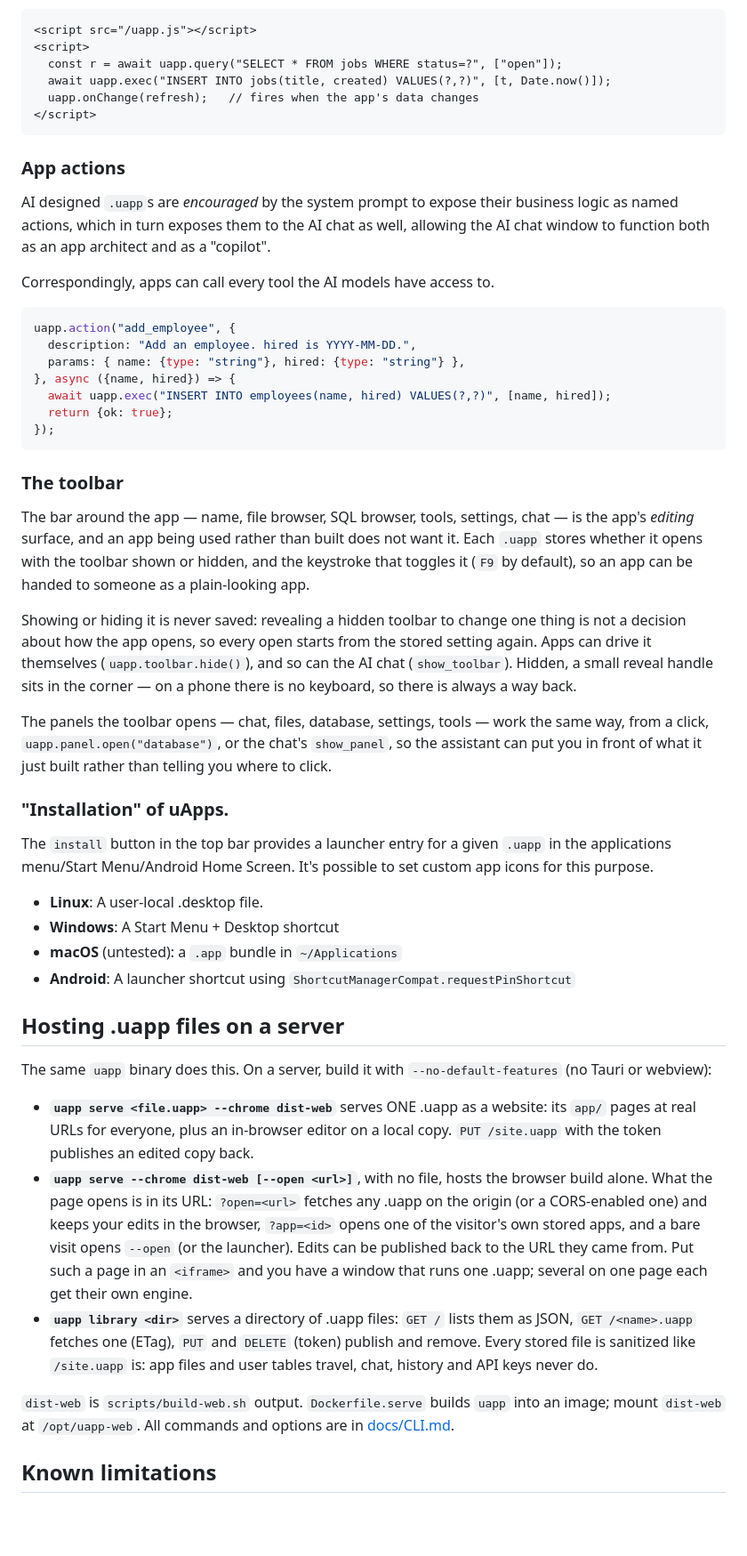
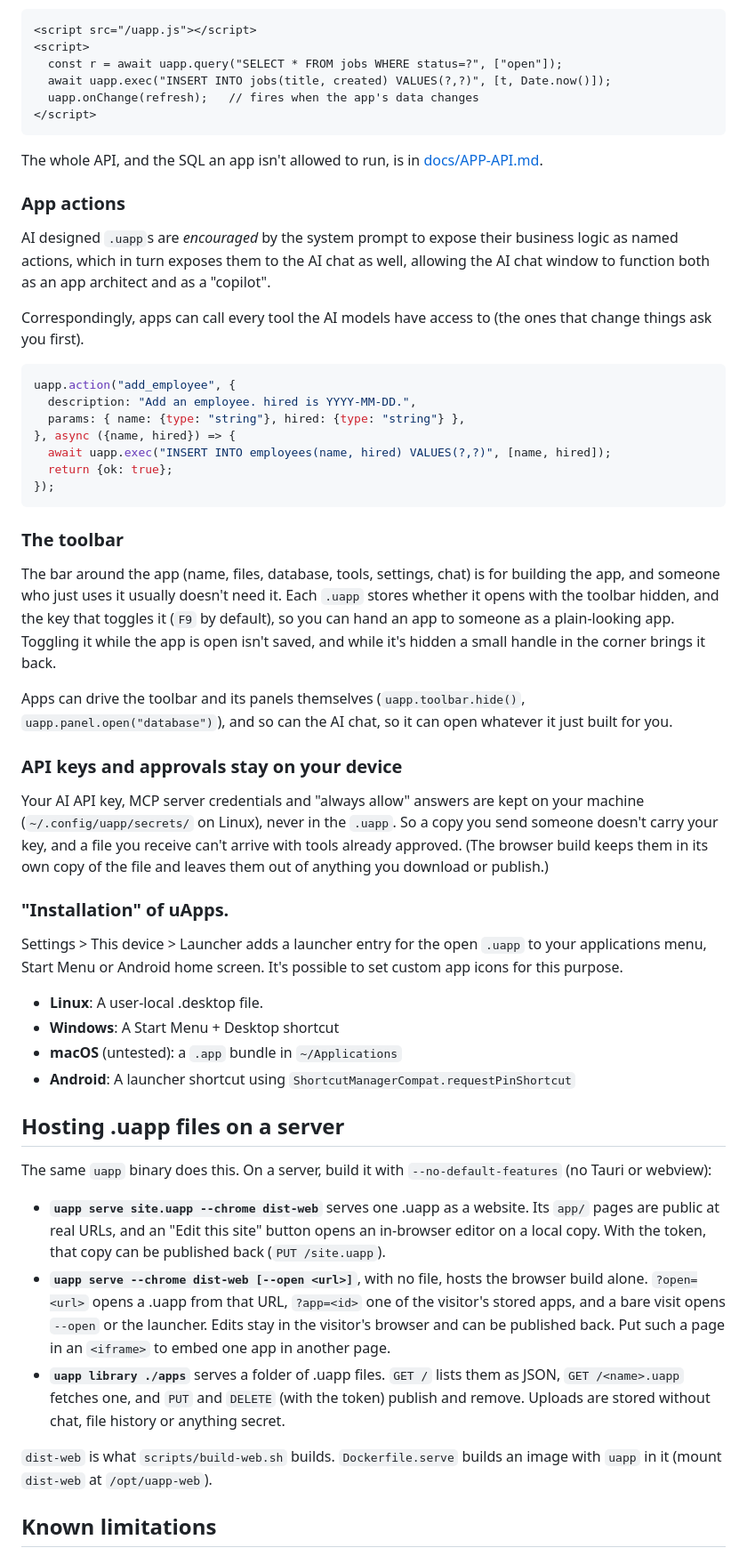
Before and after one commit to JoshTheDerf/uApp, a Markdown page: README.md, the part around one of its changes. Shown at 89% size. Drawn GitHub-style; blank space fills up the shorter version.

````diff
--- a/README.md
+++ b/README.md
@@ -88,11 +102,13 @@ Embedded apps use a tiny client and vanilla JS:
 </script>
 ```
 
+The whole API, and the SQL an app isn't allowed to run, is in [docs/APP-API.md](docs/APP-API.md).
+
 ### App actions
 
 AI designed `.uapp`s are *encouraged* by the system prompt to expose their business logic as named actions, which in turn exposes them to the AI chat as well, allowing the AI chat window to function both as an app architect and as a "copilot".
 
-Correspondingly, apps can call every tool the AI models have access to.
+Correspondingly, apps can call every tool the AI models have access to (the ones that change things ask you first).
 
 ```js
 uapp.action("add_employee", {
@@ -106,28 +122,17 @@ uapp.action("add_employee", {
 
 ### The toolbar
 
-The bar around the app — name, file browser, SQL browser, tools, settings, chat
-— is the app's *editing* surface, and an app being used rather than built does
-not want it. Each `.uapp` stores whether it opens with the toolbar shown or
-hidden, and the keystroke that toggles it (`F9` by default), so an app can be
-handed to someone as a plain-looking app.
+The bar around the app (name, files, database, tools, settings, chat) is for building the app, and someone who just uses it usually doesn't need it. Each `.uapp` stores whether it opens with the toolbar hidden, and the key that toggles it (`F9` by default), so you can hand an app to someone as a plain-looking app. Toggling it while the app is open isn't saved, and while it's hidden a small handle in the corner brings it back.
 
-Showing or hiding it is never saved: revealing a hidden toolbar to change one
-thing is not a decision about how the app opens, so every open starts from the
-stored setting again. Apps can drive it themselves
-(`uapp.toolbar.hide()`), and so can the AI chat (`show_toolbar`). Hidden, a
-small reveal handle sits in the corner — on a phone there is no keyboard, so
-there is always a way back.
+Apps can drive the toolbar and its panels themselves (`uapp.toolbar.hide()`, `uapp.panel.open("database")`), and so can the AI chat, so it can open whatever it just built for you.
 
-The panels the toolbar opens — chat, files, database, settings, tools — work
-the same way, from a click, `uapp.panel.open("database")`, or the chat's
-`show_panel`, so the assistant can put you in front of what it just built
-rather than telling you where to click.
+### API keys and approvals stay on your device
+
+Your AI API key, MCP server credentials and "always allow" answers are kept on your machine (`~/.config/uapp/secrets/` on Linux), never in the `.uapp`. So a copy you send someone doesn't carry your key, and a file you receive can't arrive with tools already approved. (The browser build keeps them in its own copy of the file and leaves them out of anything you download or publish.)
 
 ### "Installation" of uApps.
 
-The `install` button in the top bar provides a launcher entry for a given `.uapp` in the applications menu/Start Menu/Android Home Screen. It's possible to set custom app icons for this purpose.
-
+Settings > This device > Launcher adds a launcher entry for the open `.uapp` to your applications menu, Start Menu or Android home screen. It's possible to set custom app icons for this purpose.
 
 - **Linux**: A user-local .desktop file.
 - **Windows**: A Start Menu + Desktop shortcut
@@ -136,29 +141,13 @@ The `install` button in the top bar provides a launcher entry for a given `.uapp
 
 ## Hosting .uapp files on a server
 
-The same `uapp` binary does this. On a server, build it with
-`--no-default-features` (no Tauri or webview):
+The same `uapp` binary does this. On a server, build it with `--no-default-features` (no Tauri or webview):
 
-* **`uapp serve <file.uapp> --chrome dist-web`** serves ONE .uapp as a
-  website: its `app/` pages at real URLs for everyone, plus an in-browser
-  editor on a local copy. `PUT /site.uapp` with the token publishes an edited
-  copy back.
-* **`uapp serve --chrome dist-web [--open <url>]`**, with no file, hosts
-  the browser build alone. What the page opens is in its URL:
-  `?open=<url>` fetches any .uapp on the origin (or a CORS-enabled one) and
-  keeps your edits in the browser, `?app=<id>` opens one of the visitor's own
-  stored apps, and a bare visit opens `--open` (or the launcher). Edits can be
-  published back to the URL they came from. Put such a page in an `<iframe>`
-  and you have a window that runs one .uapp; several on one page each get
-  their own engine.
-* **`uapp library <dir>`** serves a directory of .uapp files: `GET /` lists
-  them as JSON, `GET /<name>.uapp` fetches one (ETag), `PUT` and `DELETE`
-  (token) publish and remove. Every stored file is sanitized like `/site.uapp`
-  is: app files and user tables travel, chat, history and API keys never do.
+* **`uapp serve site.uapp --chrome dist-web`** serves one .uapp as a website. Its `app/` pages are public at real URLs, and an "Edit this site" button opens an in-browser editor on a local copy. With the token, that copy can be published back (`PUT /site.uapp`).
+* **`uapp serve --chrome dist-web [--open <url>]`**, with no file, hosts the browser build alone. `?open=<url>` opens a .uapp from that URL, `?app=<id>` one of the visitor's stored apps, and a bare visit opens `--open` or the launcher. Edits stay in the visitor's browser and can be published back. Put such a page in an `<iframe>` to embed one app in another page.
+* **`uapp library ./apps`** serves a folder of .uapp files. `GET /` lists them as JSON, `GET /<name>.uapp` fetches one, and `PUT` and `DELETE` (with the token) publish and remove. Uploads are stored without chat, file history or anything secret.
 
-`dist-web` is `scripts/build-web.sh` output. `Dockerfile.serve` builds `uapp`
-into an image; mount `dist-web` at `/opt/uapp-web`. All commands and options
-are in [docs/CLI.md](docs/CLI.md).
+`dist-web` is what `scripts/build-web.sh` builds. `Dockerfile.serve` builds an image with `uapp` in it (mount `dist-web` at `/opt/uapp-web`).
 
 ## Known limitations
 
````
Also changed, not shown: other parts of README.md (+23 -6 lines), BUILDING.md (+32 -62 lines).
